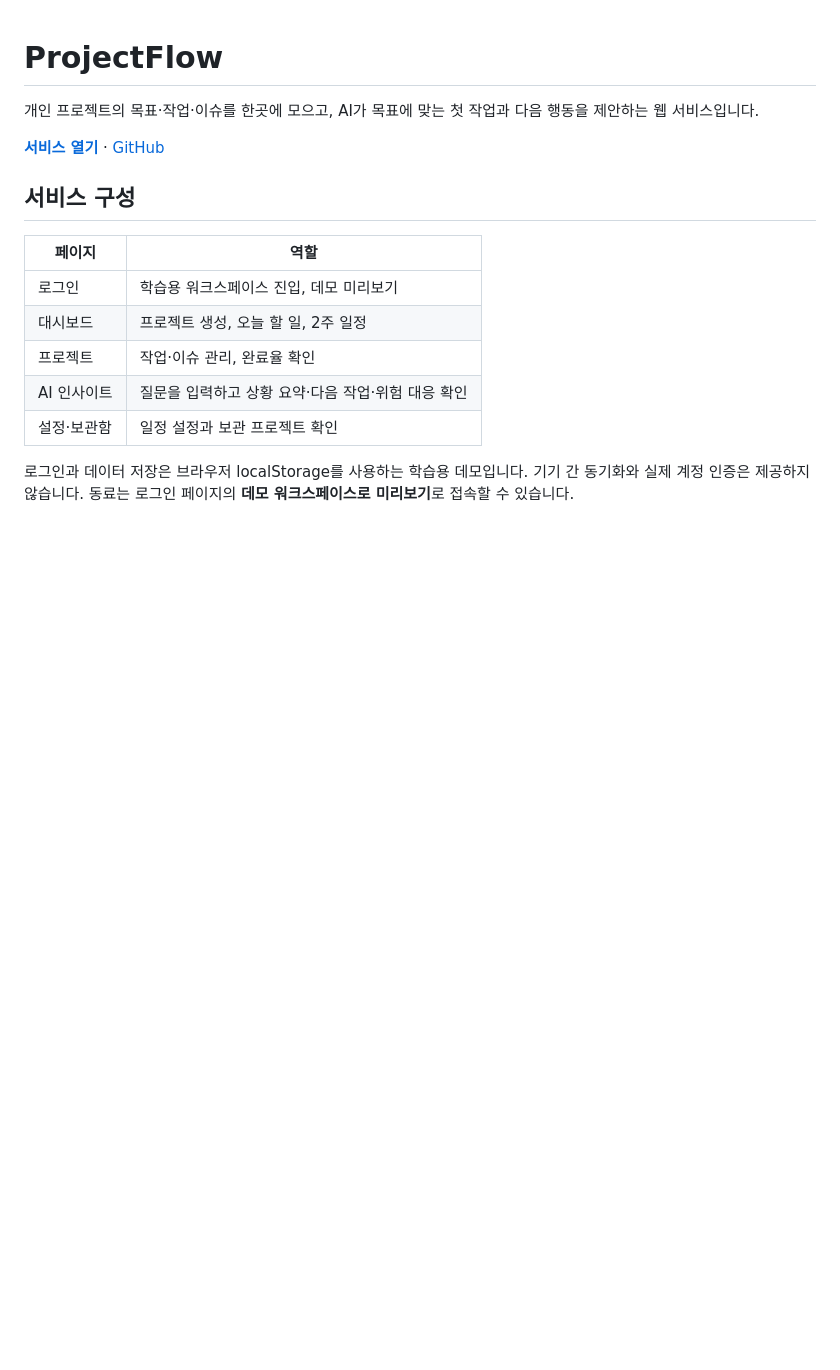
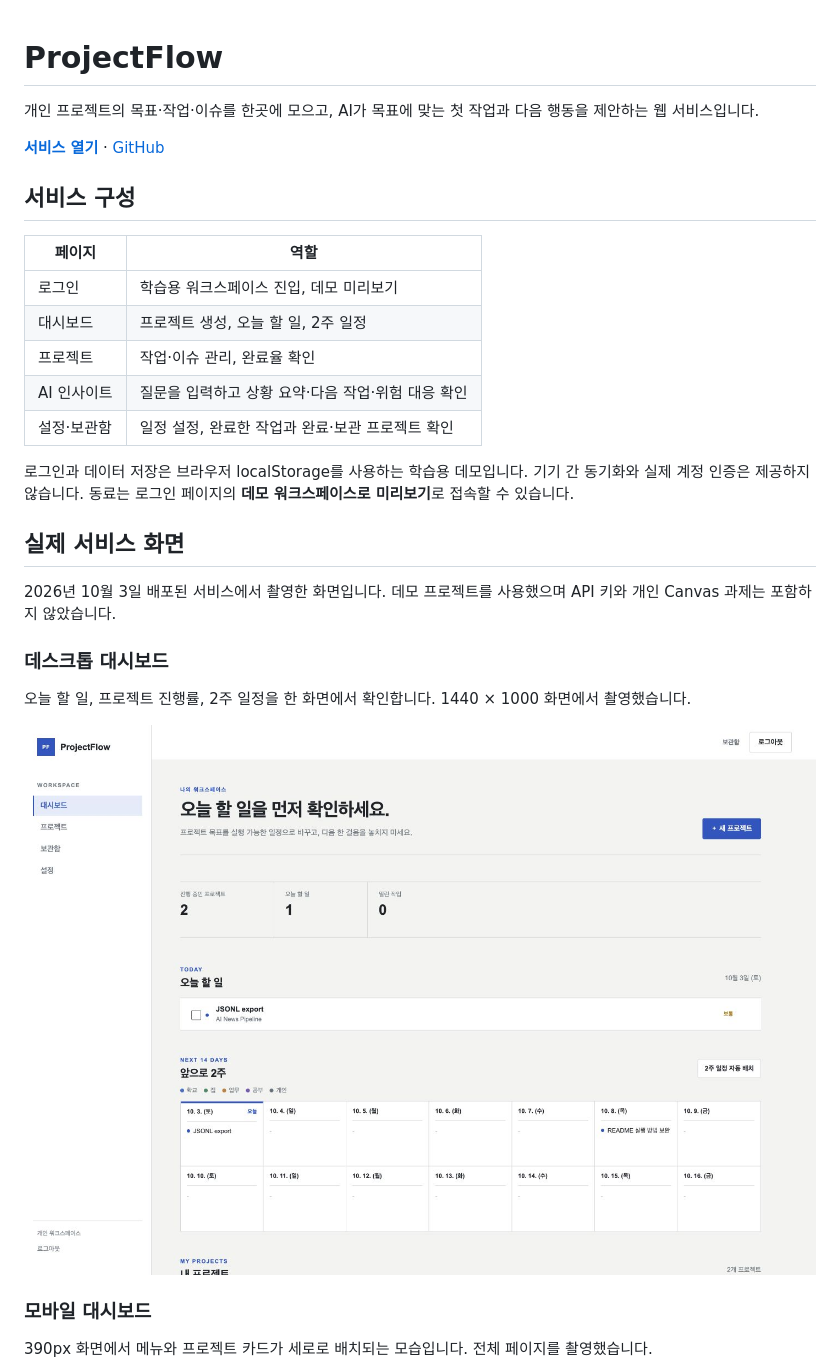
Before and after one commit to gaori2952/A1-3, a Markdown page: README.md, the part around the change printed below. Drawn GitHub-style; pictures changed too: docs/screenshots/desktop-dashboard.jpg (added); blank space fills up the shorter version.

```diff
--- a/README.md
+++ b/README.md
@@ -10,6 +10,21 @@
 | 대시보드 | 프로젝트 생성, 오늘 할 일, 2주 일정 |
 | 프로젝트 | 작업·이슈 관리, 완료율 확인 |
 | AI 인사이트 | 질문을 입력하고 상황 요약·다음 작업·위험 대응 확인 |
-| 설정·보관함 | 일정 설정과 보관 프로젝트 확인 |
+| 설정·보관함 | 일정 설정, 완료한 작업과 완료·보관 프로젝트 확인 |
 
 로그인과 데이터 저장은 브라우저 localStorage를 사용하는 학습용 데모입니다. 기기 간 동기화와 실제 계정 인증은 제공하지 않습니다. 동료는 로그인 페이지의 **데모 워크스페이스로 미리보기**로 접속할 수 있습니다.
+
+## 실제 서비스 화면
+
+2026년 10월 3일 배포된 서비스에서 촬영한 화면입니다. 데모 프로젝트를 사용했으며 API 키와 개인 Canvas 과제는 포함하지 않았습니다.
+
+### 데스크톱 대시보드
+
+오늘 할 일, 프로젝트 진행률, 2주 일정을 한 화면에서 확인합니다. 1440 × 1000 화면에서 촬영했습니다.
+
+![데스크톱 대시보드](docs/screenshots/desktop-dashboard.jpg)
+
+### 모바일 대시보드
+
+390px 화면에서 메뉴와 프로젝트 카드가 세로로 배치되는 모습입니다. 전체 페이지를 촬영했습니다.
+
```
Also changed, not shown: other parts of README.md (+26 -2 lines), docs/ai-coding-conversation.md (added, +38 -0 lines), docs/ai-coding-evidence.md (+4 -1 lines), docs/verification.md (+28 -16 lines), docs/screenshots/ai-analysis.jpg (added), docs/screenshots/ai-schedule.jpg (added), docs/screenshots/canvas-semester.jpg (added), docs/screenshots/mobile-dashboard.jpg (added), docs/screenshots/starter-before.png (added), 4 other files.
